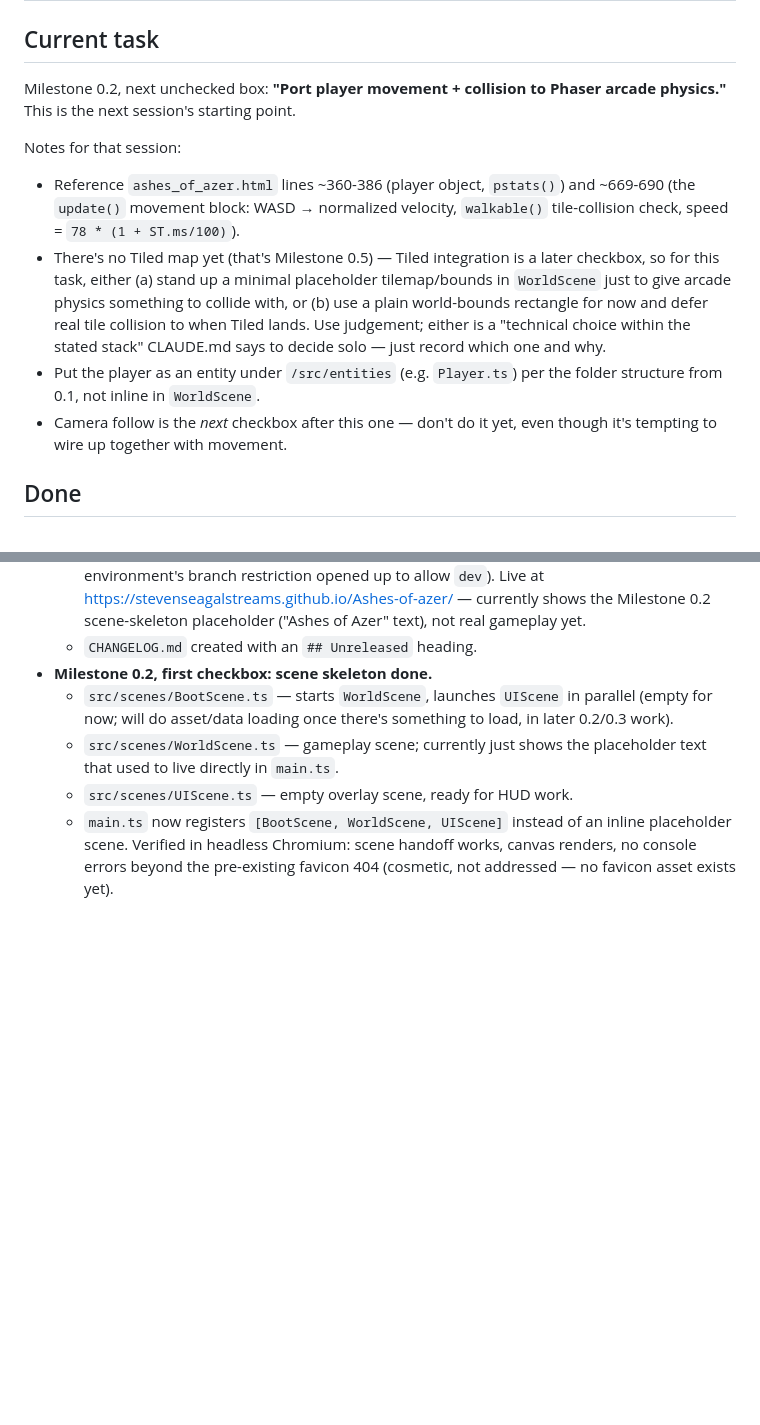
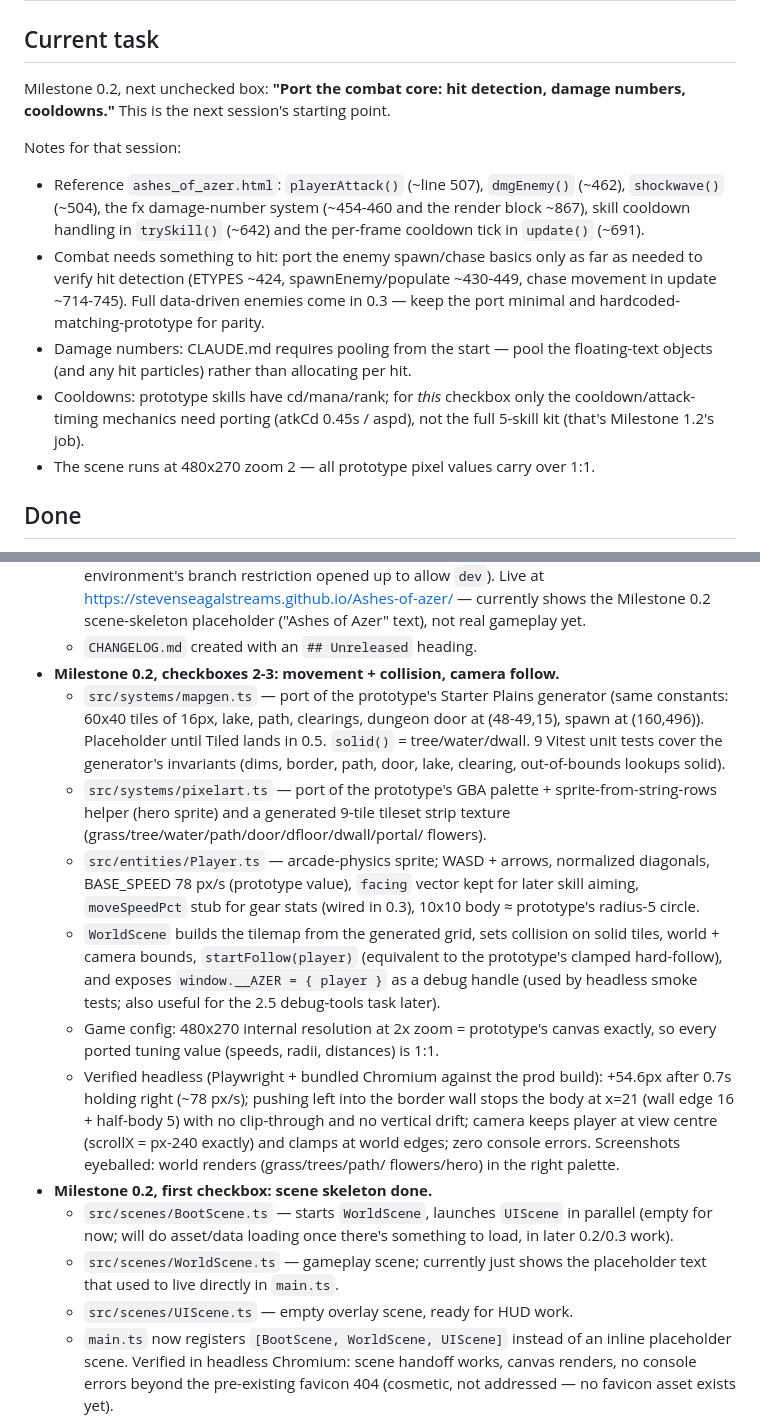
Before and after one commit to StevenSeagalStreams/Ashes-of-azer, a Markdown page: PROGRESS.md, 2 parts joined by grey strips. GitHub-like rendering; blank space fills up the shorter version.

Commit message:
docs(m0.2): tick camera checkbox, session handoff in PROGRESS.md
Co-Authored-By: Claude Fable 5 <noreply@anthropic.com>
Claude-Session: https://claude.ai/code/session_01DXKvxvtXkZzUJ4traLvaPr

```diff
--- a/PROGRESS.md
+++ b/PROGRESS.md
@@ -1,24 +1,24 @@
 # Progress — Ashes of Azer
 
 ## Current task
-Milestone 0.2, next unchecked box: **"Port player movement + collision to
-Phaser arcade physics."** This is the next session's starting point.
+Milestone 0.2, next unchecked box: **"Port the combat core: hit detection,
+damage numbers, cooldowns."** This is the next session's starting point.
 
 Notes for that session:
-- Reference `ashes_of_azer.html` lines ~360-386 (player object, `pstats()`)
-  and ~669-690 (the `update()` movement block: WASD → normalized velocity,
-  `walkable()` tile-collision check, speed = `78 * (1 + ST.ms/100)`).
-- There's no Tiled map yet (that's Milestone 0.5) — Tiled integration is a
-  later checkbox, so for this task, either (a) stand up a minimal
-  placeholder tilemap/bounds in `WorldScene` just to give arcade physics
-  something to collide with, or (b) use a plain world-bounds rectangle for
-  now and defer real tile collision to when Tiled lands. Use judgement;
-  either is a "technical choice within the stated stack" CLAUDE.md says to
-  decide solo — just record which one and why.
-- Put the player as an entity under `/src/entities` (e.g. `Player.ts`) per
-  the folder structure from 0.1, not inline in `WorldScene`.
-- Camera follow is the *next* checkbox after this one — don't do it yet,
-  even though it's tempting to wire up together with movement.
+- Reference `ashes_of_azer.html`: `playerAttack()` (~line 507), `dmgEnemy()`
+  (~462), `shockwave()` (~504), the fx damage-number system (~454-460 and the
+  render block ~867), skill cooldown handling in `trySkill()` (~642) and the
+  per-frame cooldown tick in `update()` (~691).
+- Combat needs something to hit: port the enemy spawn/chase basics only as
+  far as needed to verify hit detection (ETYPES ~424, spawnEnemy/populate
+  ~430-449, chase movement in update ~714-745). Full data-driven enemies come
+  in 0.3 — keep the port minimal and hardcoded-matching-prototype for parity.
+- Damage numbers: CLAUDE.md requires pooling from the start — pool the
+  floating-text objects (and any hit particles) rather than allocating per hit.
+- Cooldowns: prototype skills have cd/mana/rank; for *this* checkbox only the
+  cooldown/attack-timing mechanics need porting (atkCd 0.45s / aspd), not the
+  full 5-skill kit (that's Milestone 1.2's job).
+- The scene runs at 480x270 zoom 2 — all prototype pixel values carry over 1:1.
 
 ## Done
 - **Milestone 0.1 — Project setup: all 6 checkboxes complete.**
@@ -46,6 +46,35 @@ Notes for that session:
     the Milestone 0.2 scene-skeleton placeholder ("Ashes of Azer" text), not
     real gameplay yet.
   - `CHANGELOG.md` created with an `## Unreleased` heading.
+- **Milestone 0.2, checkboxes 2-3: movement + collision, camera follow.**
+  - `src/systems/mapgen.ts` — port of the prototype's Starter Plains
+    generator (same constants: 60x40 tiles of 16px, lake, path, clearings,
+    dungeon door at (48-49,15), spawn at (160,496)). Placeholder until Tiled
+    lands in 0.5. `solid()` = tree/water/dwall. 9 Vitest unit tests cover the
+    generator's invariants (dims, border, path, door, lake, clearing,
+    out-of-bounds lookups solid).
+  - `src/systems/pixelart.ts` — port of the prototype's GBA palette +
+    sprite-from-string-rows helper (hero sprite) and a generated 9-tile
+    tileset strip texture (grass/tree/water/path/door/dfloor/dwall/portal/
+    flowers).
+  - `src/entities/Player.ts` — arcade-physics sprite; WASD + arrows,
+    normalized diagonals, BASE_SPEED 78 px/s (prototype value), `facing`
+    vector kept for later skill aiming, `moveSpeedPct` stub for gear stats
+    (wired in 0.3), 10x10 body ≈ prototype's radius-5 circle.
+  - `WorldScene` builds the tilemap from the generated grid, sets collision
+    on solid tiles, world + camera bounds, `startFollow(player)` (equivalent
+    to the prototype's clamped hard-follow), and exposes `window.__AZER =
+    { player }` as a debug handle (used by headless smoke tests; also useful
+    for the 2.5 debug-tools task later).
+  - Game config: 480x270 internal resolution at 2x zoom = prototype's canvas
+    exactly, so every ported tuning value (speeds, radii, distances) is 1:1.
+  - Verified headless (Playwright + bundled Chromium against the prod
+    build): +54.6px after 0.7s holding right (~78 px/s); pushing left into
+    the border wall stops the body at x=21 (wall edge 16 + half-body 5) with
+    no clip-through and no vertical drift; camera keeps player at view
+    centre (scrollX = px-240 exactly) and clamps at world edges; zero
+    console errors. Screenshots eyeballed: world renders (grass/trees/path/
+    flowers/hero) in the right palette.
 - **Milestone 0.2, first checkbox: scene skeleton done.**
   - `src/scenes/BootScene.ts` — starts `WorldScene`, launches `UIScene` in
     parallel (empty for now; will do asset/data loading once there's
```
Also changed, not shown: other parts of PROGRESS.md (+16 -5 lines), ROADMAP.md (+1 -1 lines).
